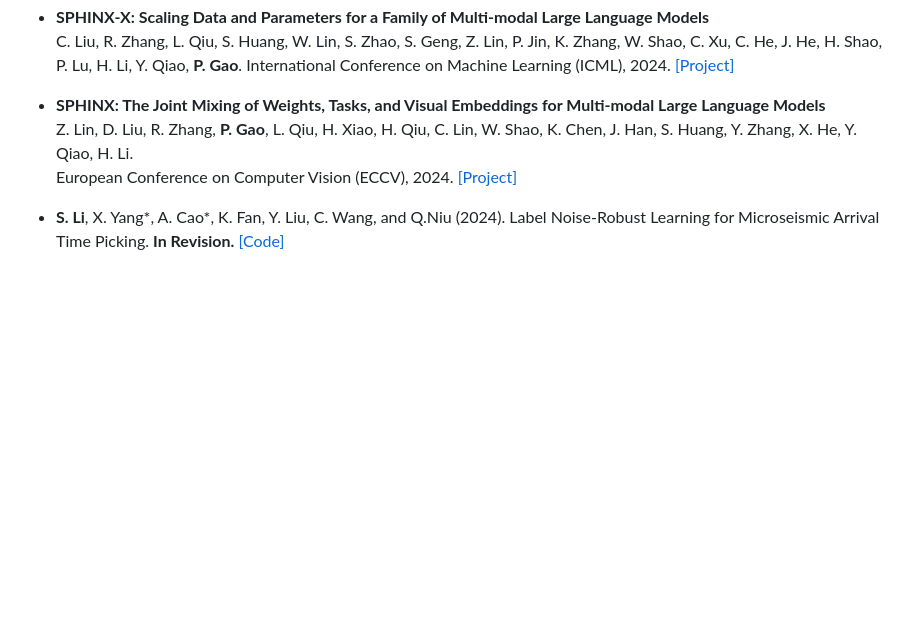
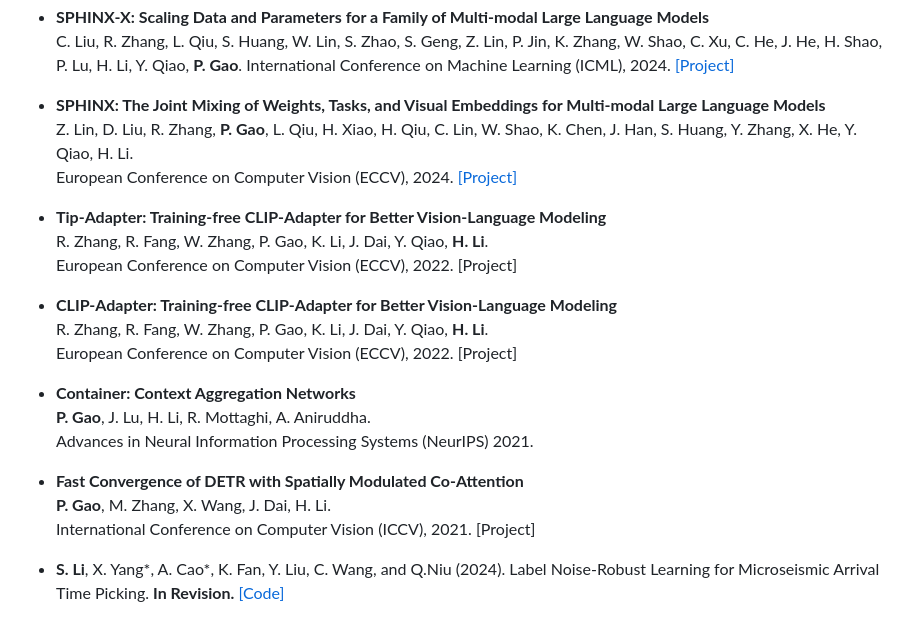
Before and after one commit to gaopengpjlab/gaopengpjlab.github.io, a Markdown page: contents/publications.md, the part around the change. GitHub-like rendering; blank space fills up the shorter version.

```diff
--- a/contents/publications.md
+++ b/contents/publications.md
@@ -28,6 +28,29 @@
 - **SPHINX: The Joint Mixing of Weights, Tasks, and Visual Embeddings for Multi-modal Large Language Models**
   Z. Lin, D. Liu, R. Zhang, **P. Gao**, L. Qiu, H. Xiao, H. Qiu, C. Lin, W. Shao, K. Chen, J. Han, S. Huang, Y. Zhang, X. He, Y. Qiao, H. Li.
   European Conference on Computer Vision (ECCV), 2024. [[Project]](https://github.com/Alpha-VLLM/LLaMA2-Accessory)
+
+- **Tip-Adapter: Training-free CLIP-Adapter for Better Vision-Language Modeling**
+  R. Zhang, R. Fang, W. Zhang, P. Gao, K. Li, J. Dai, Y. Qiao, **H. Li**.
+  European Conference on Computer Vision (ECCV), 2022. [Project]
+
+- **CLIP-Adapter: Training-free CLIP-Adapter for Better Vision-Language Modeling**
+  R. Zhang, R. Fang, W. Zhang, P. Gao, K. Li, J. Dai, Y. Qiao, **H. Li**.
+  European Conference on Computer Vision (ECCV), 2022. [Project]
+
+- **Container: Context Aggregation Networks**
+  **P. Gao**, J. Lu, H. Li, R. Mottaghi, A. Aniruddha.
+  Advances in Neural Information Processing Systems (NeurIPS) 2021.
+
+- **Fast Convergence of DETR with Spatially Modulated Co-Attention**
+  **P. Gao**, M. Zhang, X. Wang, J. Dai, H. Li.
+  International Conference on Computer Vision (ICCV), 2021. [Project]
+
+
+
+
+
+
+
 
 
 
```
